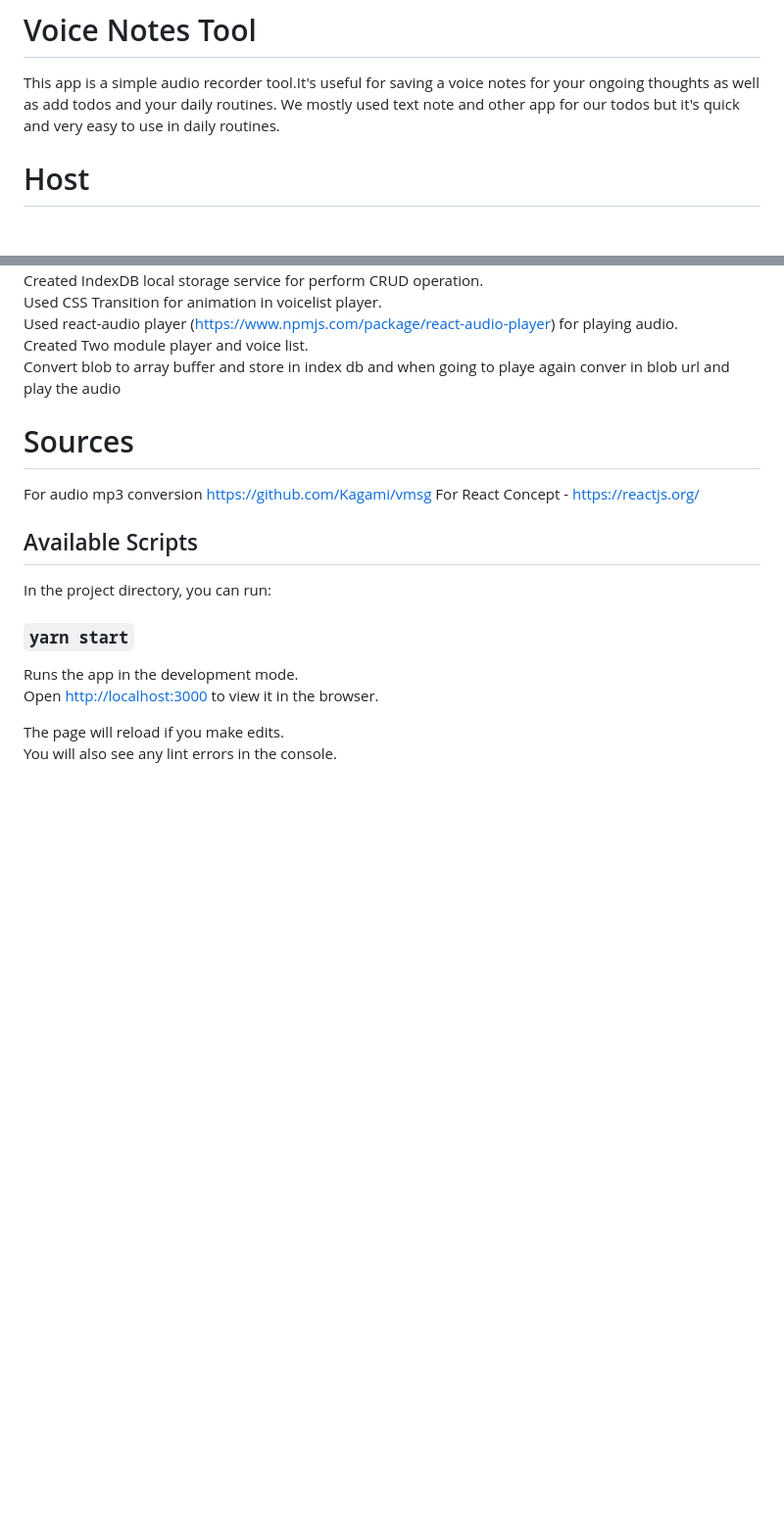
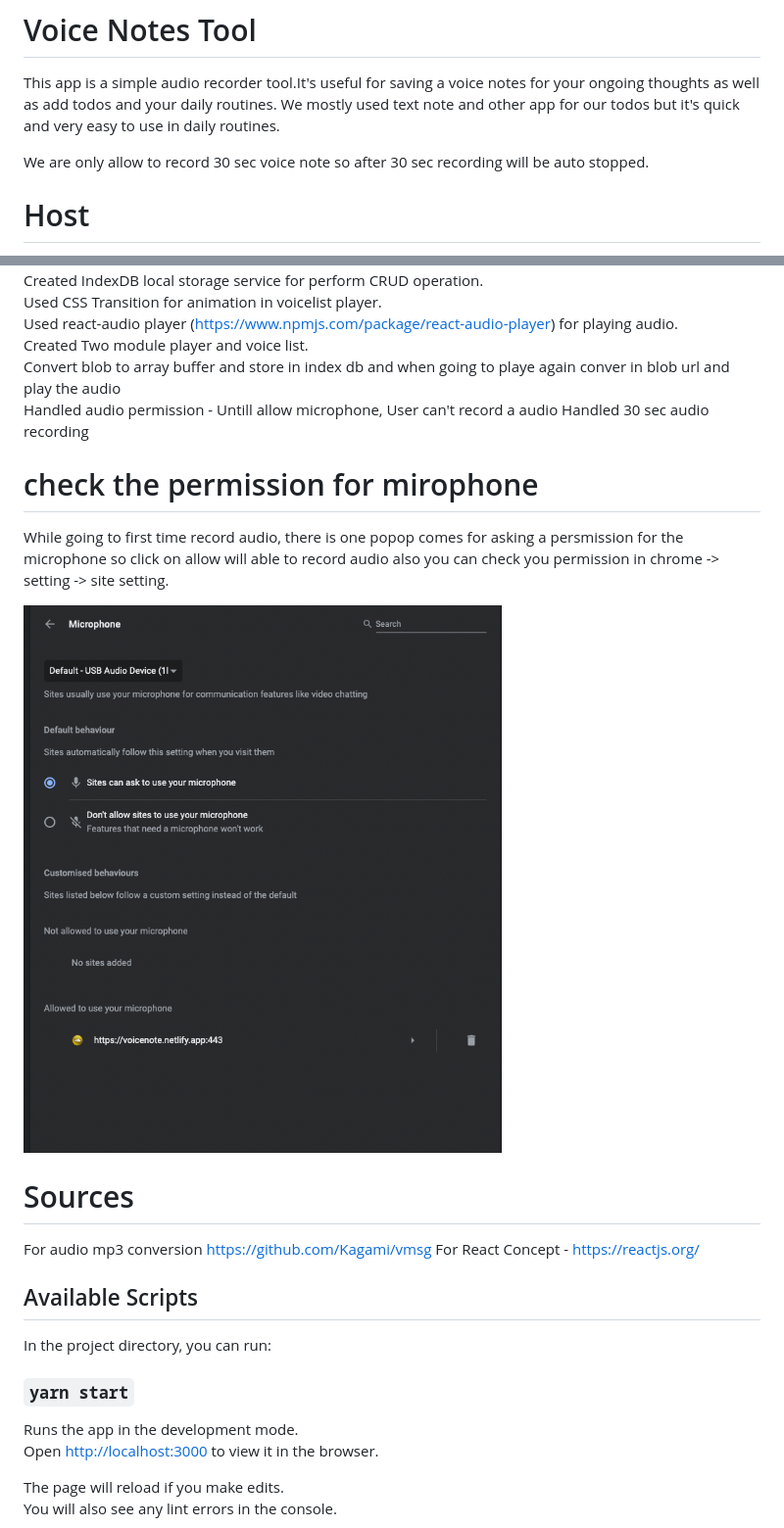
Before and after one commit to hardikk94/react-voice-note, a Markdown page: README.md, 2 parts joined by grey strips. Shown at 98% size. Rendered like a GitHub page; pictures changed too: permission.png (added); blank space fills up the shorter version.

Commit message:
Update read me file for permission and all

```diff
--- a/README.md
+++ b/README.md
@@ -1,6 +1,8 @@
 
 # Voice Notes Tool
 This app is a simple audio recorder tool.It's useful for saving a voice notes for your ongoing thoughts as well as add todos and your daily routines. We mostly used text note and other app for our todos but it's quick and very easy to use in daily routines.
+
+We are only allow to record 30 sec voice note so after 30 sec recording will be auto stopped.
 
 # Host
 
@@ -30,7 +32,16 @@ Created IndexDB local storage service for perform CRUD operation.\
 Used CSS Transition for animation in voicelist player.\
 Used react-audio player  (https://www.npmjs.com/package/react-audio-player) for playing  audio.\
 Created Two module player and voice list.\
-Convert blob to array buffer and store in index db and when going to playe again conver in blob url and play the audio
+Convert blob to array buffer and store in index db and when going to playe again conver in blob url and play the audio\
+Handled audio permission - Untill allow microphone, User can't record a audio
+Handled 30 sec audio recording
+
+# check the permission for mirophone
+
+While going to first time record audio, there is one popop comes for asking a persmission for the microphone so click on allow will able to record audio also you can check you permission in chrome -> setting -> site setting.
+
+![Permission](permission.png)
+
 
 
 # Sources
```
